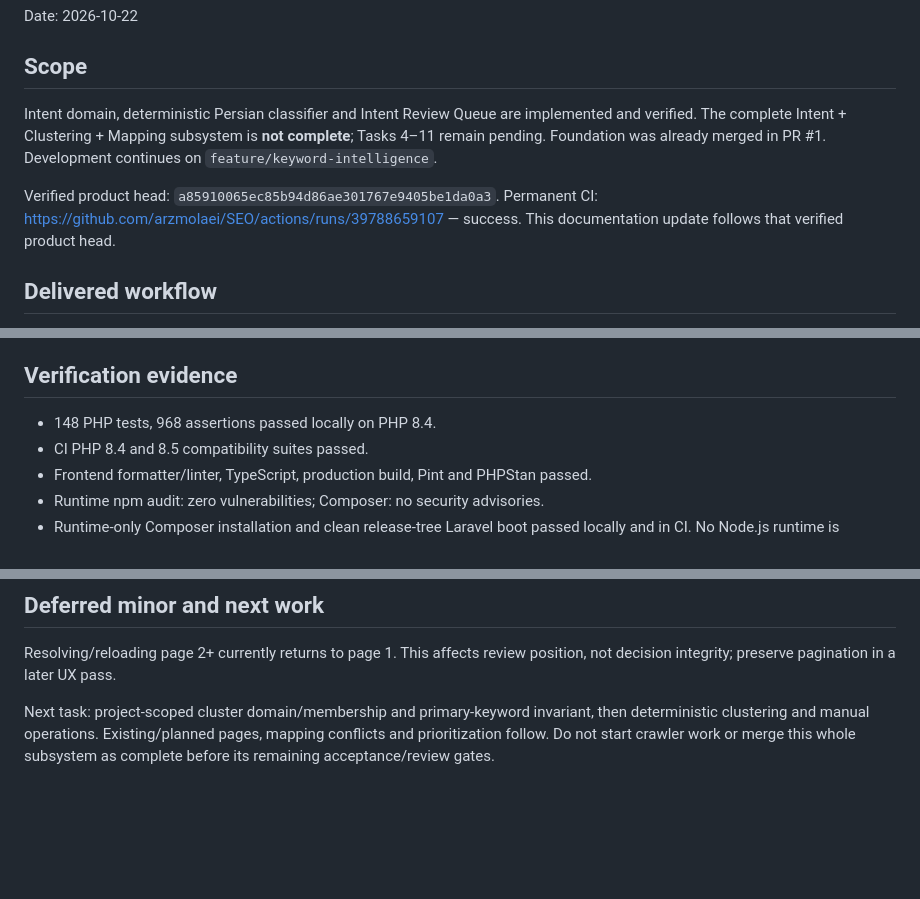
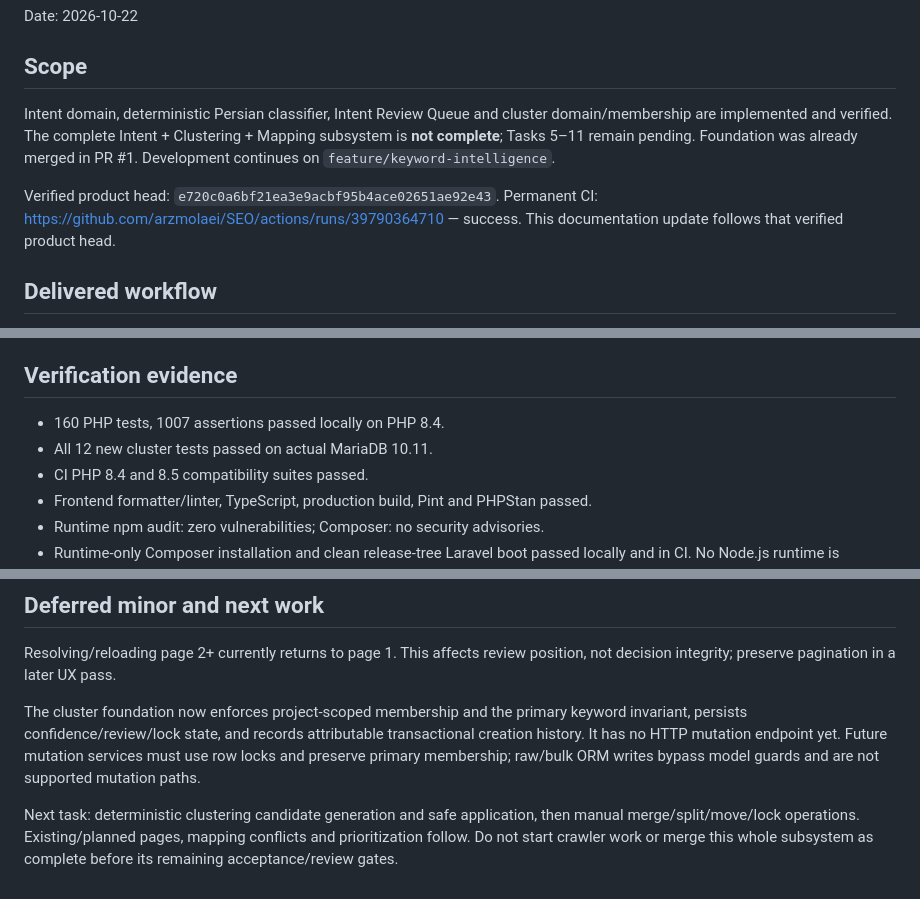
Before and after one commit to arzmolaei/SEO, a Markdown page: docs/release-readiness/keyword-intelligence.md, 3 parts joined by grey strips. GitHub-like rendering; blank space fills up the shorter version.

Commit message:
docs: record verified cluster domain and MariaDB evidence

```diff
--- a/docs/release-readiness/keyword-intelligence.md
+++ b/docs/release-readiness/keyword-intelligence.md
@@ -4,13 +4,13 @@ Date: 2026-10-22
 
 ## Scope
 
-Intent domain, deterministic Persian classifier and Intent Review Queue are
-implemented and verified. The complete Intent + Clustering + Mapping subsystem
-is **not complete**; Tasks 4–11 remain pending. Foundation was already merged in
+Intent domain, deterministic Persian classifier, Intent Review Queue and cluster
+domain/membership are implemented and verified. The complete Intent + Clustering + Mapping subsystem
+is **not complete**; Tasks 5–11 remain pending. Foundation was already merged in
 PR #1. Development continues on `feature/keyword-intelligence`.
 
-Verified product head: `a85910065ec85b94d86ae301767e9405be1da0a3`.
-Permanent CI: https://github.com/arzmolaei/SEO/actions/runs/39788659107 — success.
+Verified product head: `e720c0a6bf21ea3e9acbf95b4ace02651ae92e43`.
+Permanent CI: https://github.com/arzmolaei/SEO/actions/runs/39790364710 — success.
 This documentation update follows that verified product head.
 
 ## Delivered workflow
@@ -37,7 +37,8 @@ lifecycle status or invoke the existing status-only Undo handler.
 
 ## Verification evidence
 
-- 148 PHP tests, 968 assertions passed locally on PHP 8.4.
+- 160 PHP tests, 1007 assertions passed locally on PHP 8.4.
+- All 12 new cluster tests passed on actual MariaDB 10.11.
 - CI PHP 8.4 and 8.5 compatibility suites passed.
 - Frontend formatter/linter, TypeScript, production build, Pint and PHPStan passed.
 - Runtime npm audit: zero vulnerabilities; Composer: no security advisories.
@@ -68,7 +69,13 @@ facilities. No international API, AI service or external font CDN is required.
 Resolving/reloading page 2+ currently returns to page 1. This affects review
 position, not decision integrity; preserve pagination in a later UX pass.
 
-Next task: project-scoped cluster domain/membership and primary-keyword invariant,
-then deterministic clustering and manual operations. Existing/planned pages,
+The cluster foundation now enforces project-scoped membership and the primary
+keyword invariant, persists confidence/review/lock state, and records attributable
+transactional creation history. It has no HTTP mutation endpoint yet. Future
+mutation services must use row locks and preserve primary membership; raw/bulk
+ORM writes bypass model guards and are not supported mutation paths.
+
+Next task: deterministic clustering candidate generation and safe application,
+then manual merge/split/move/lock operations. Existing/planned pages,
 mapping conflicts and prioritization follow. Do not start crawler work or merge
 this whole subsystem as complete before its remaining acceptance/review gates.
```
Also changed, not shown: 2 other files.
